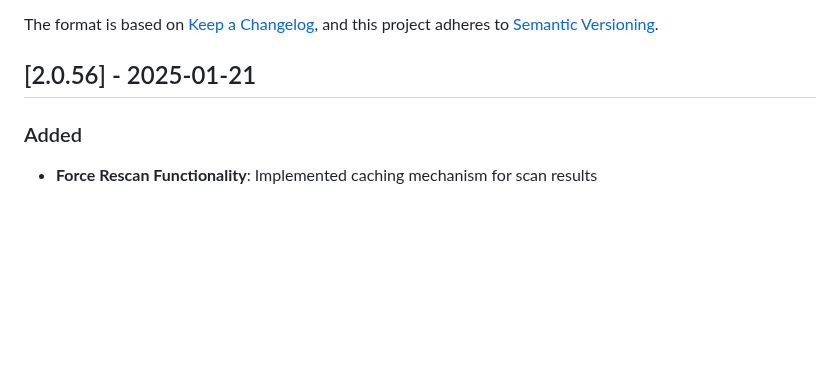
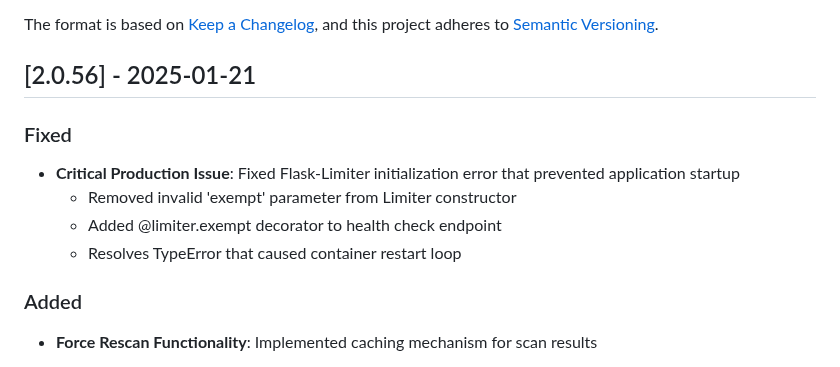
Before and after one commit to ttlequals0/PixelProbe, a Markdown page: CHANGELOG.MD, the part around the change. Drawn GitHub-style; blank space fills up the shorter version.

Commit message:
Update CHANGELOG for critical Flask-Limiter fix

```diff
--- a/CHANGELOG.MD
+++ b/CHANGELOG.MD
@@ -6,6 +6,12 @@ The format is based on [Keep a Changelog](https://keepachangelog.com/en/1.0.0/),
 and this project adheres to [Semantic Versioning](https://semver.org/spec/v2.0.0.html).
 
 ## [2.0.56] - 2025-01-21
+
+### Fixed
+- **Critical Production Issue**: Fixed Flask-Limiter initialization error that prevented application startup
+  - Removed invalid 'exempt' parameter from Limiter constructor
+  - Added @limiter.exempt decorator to health check endpoint
+  - Resolves TypeError that caused container restart loop
 
 ### Added
 - **Force Rescan Functionality**: Implemented caching mechanism for scan results
```
